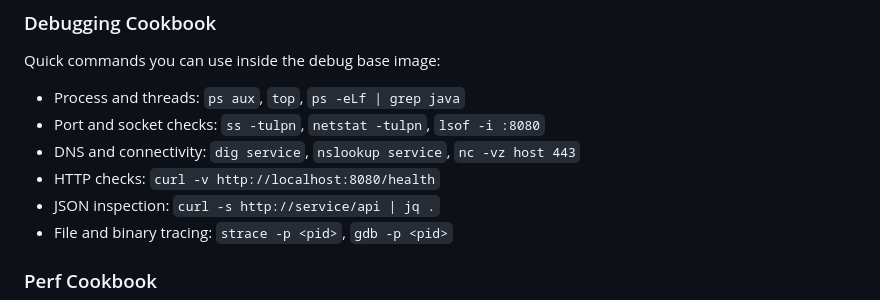
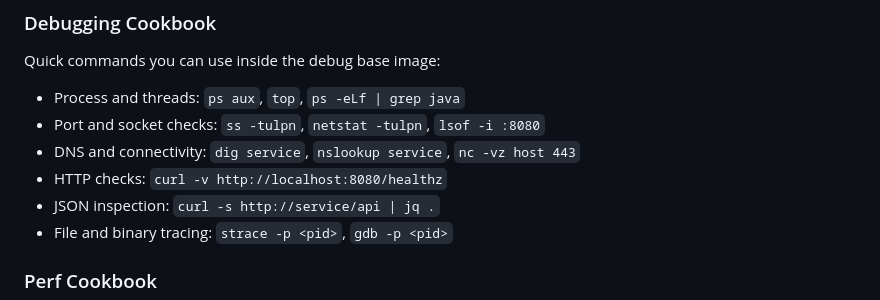
Before and after one commit to telicent-oss/telicent-base-images, a Markdown page: README.md, the part around the change. GitHub-like rendering.

Commit message:
Update README.md
Co-authored-by: Rob Vesse <rob.vesse@telicent.io>

```diff
--- a/README.md
+++ b/README.md
@@ -146,7 +146,7 @@ Quick commands you can use inside the debug base image:
 - Process and threads: `ps aux`, `top`, `ps -eLf | grep java`
 - Port and socket checks: `ss -tulpn`, `netstat -tulpn`, `lsof -i :8080`
 - DNS and connectivity: `dig service`, `nslookup service`, `nc -vz host 443`
-- HTTP checks: `curl -v http://localhost:8080/health`
+- HTTP checks: `curl -v http://localhost:8080/healthz`
 - JSON inspection: `curl -s http://service/api | jq .`
 - File and binary tracing: `strace -p <pid>`, `gdb -p <pid>`
 
```
